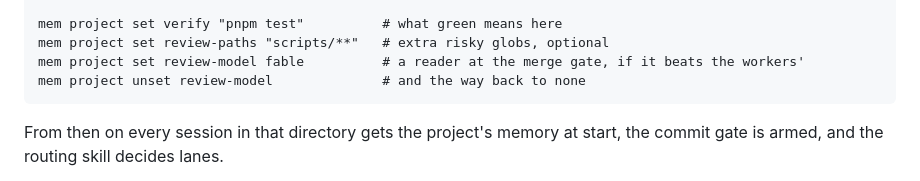
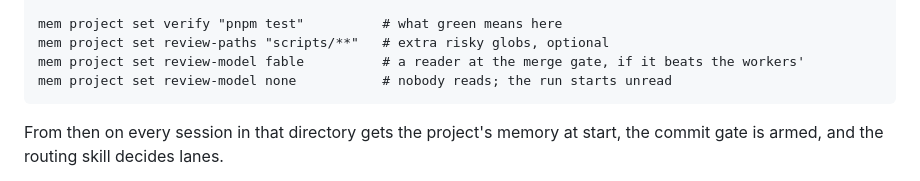
Before and after one commit to saifulapm/workflow, a Markdown page: README.md, the part around the change. GitHub-like rendering.

Commit message:
Say how a project records that nobody reads
t7 made an absent review-model the state that stops and asks, and 'none' the recorded answer for an unread run. The README still offered 'mem project unset' as the way back to none, which now sends a reader-less project into the refusal instead of past it.

```diff
--- a/README.md
+++ b/README.md
@@ -36,7 +36,7 @@ of them committed:
     mem project set verify "pnpm test"          # what green means here
     mem project set review-paths "scripts/**"   # extra risky globs, optional
     mem project set review-model fable          # a reader at the merge gate, if it beats the workers'
-    mem project unset review-model              # and the way back to none
+    mem project set review-model none           # nobody reads; the run starts unread
 
 From then on every session in that directory gets the project's memory at
 start, the commit gate is armed, and the routing skill decides lanes.
```
